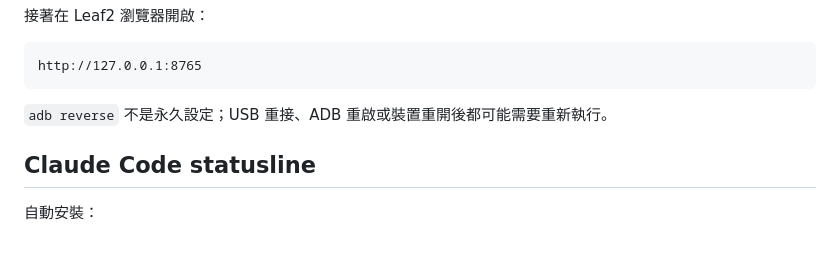
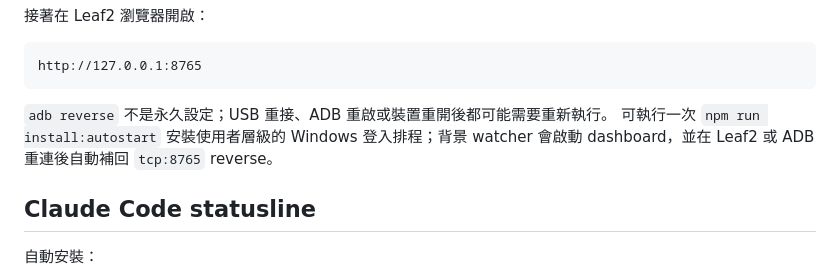
Before and after one commit to dmvpchou/einkdashboard, a Markdown page: PROJECT-RECAP.md, the part around the change. GitHub-like rendering; blank space fills up the shorter version.

````diff
--- a/PROJECT-RECAP.md
+++ b/PROJECT-RECAP.md
@@ -43,6 +43,7 @@ http://127.0.0.1:8765
 ```
 
 `adb reverse` 不是永久設定；USB 重接、ADB 重啟或裝置重開後都可能需要重新執行。
+可執行一次 `npm run install:autostart` 安裝使用者層級的 Windows 登入排程；背景 watcher 會啟動 dashboard，並在 Leaf2 或 ADB 重連後自動補回 `tcp:8765` reverse。
 
 ## Claude Code statusline
 
````
Also changed, not shown: README.md (+12 -0 lines).
